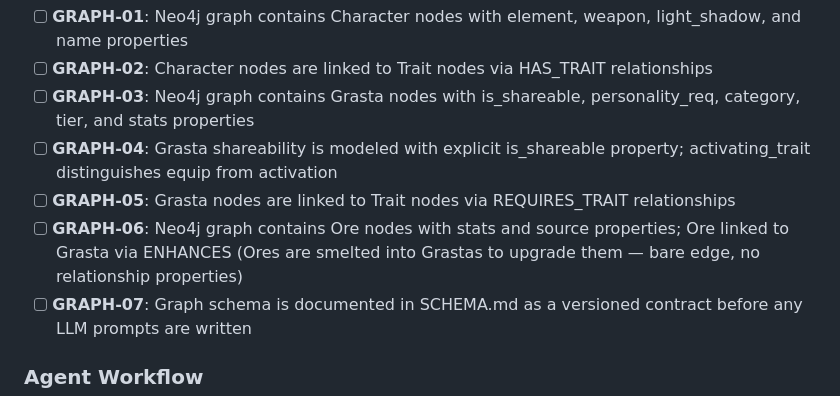
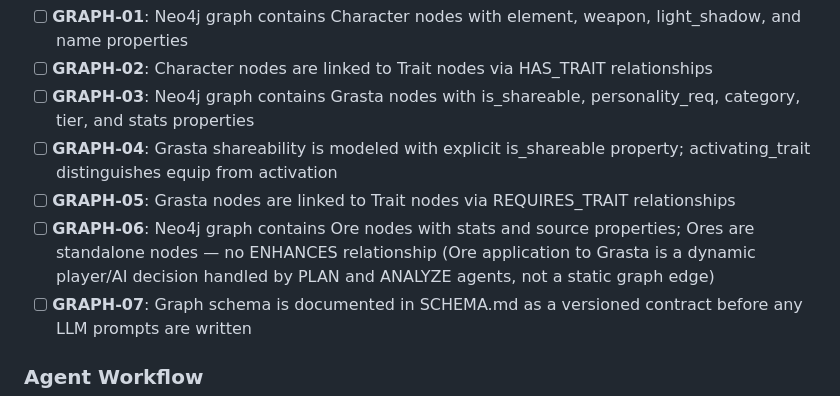
Before and after one commit to Hydarhafiz/AnotherEdenAI, a Markdown page: .planning/REQUIREMENTS.md, the part around the change. Rendered like a GitHub page.

Commit message:
fix(requirements): Ore nodes standalone, drop ENHANCES relationship

```diff
--- a/.planning/REQUIREMENTS.md
+++ b/.planning/REQUIREMENTS.md
@@ -20,7 +20,7 @@
 - [ ] **GRAPH-03**: Neo4j graph contains Grasta nodes with is_shareable, personality_req, category, tier, and stats properties
 - [ ] **GRAPH-04**: Grasta shareability is modeled with explicit is_shareable property; activating_trait distinguishes equip from activation
 - [ ] **GRAPH-05**: Grasta nodes are linked to Trait nodes via REQUIRES_TRAIT relationships
-- [ ] **GRAPH-06**: Neo4j graph contains Ore nodes with stats and source properties; Ore linked to Grasta via ENHANCES (Ores are smelted into Grastas to upgrade them — bare edge, no relationship properties)
+- [ ] **GRAPH-06**: Neo4j graph contains Ore nodes with stats and source properties; Ores are standalone nodes — no ENHANCES relationship (Ore application to Grasta is a dynamic player/AI decision handled by PLAN and ANALYZE agents, not a static graph edge)
 - [ ] **GRAPH-07**: Graph schema is documented in SCHEMA.md as a versioned contract before any LLM prompts are written
 
 ### Agent Workflow
```
Also changed, not shown: 1 other file.
